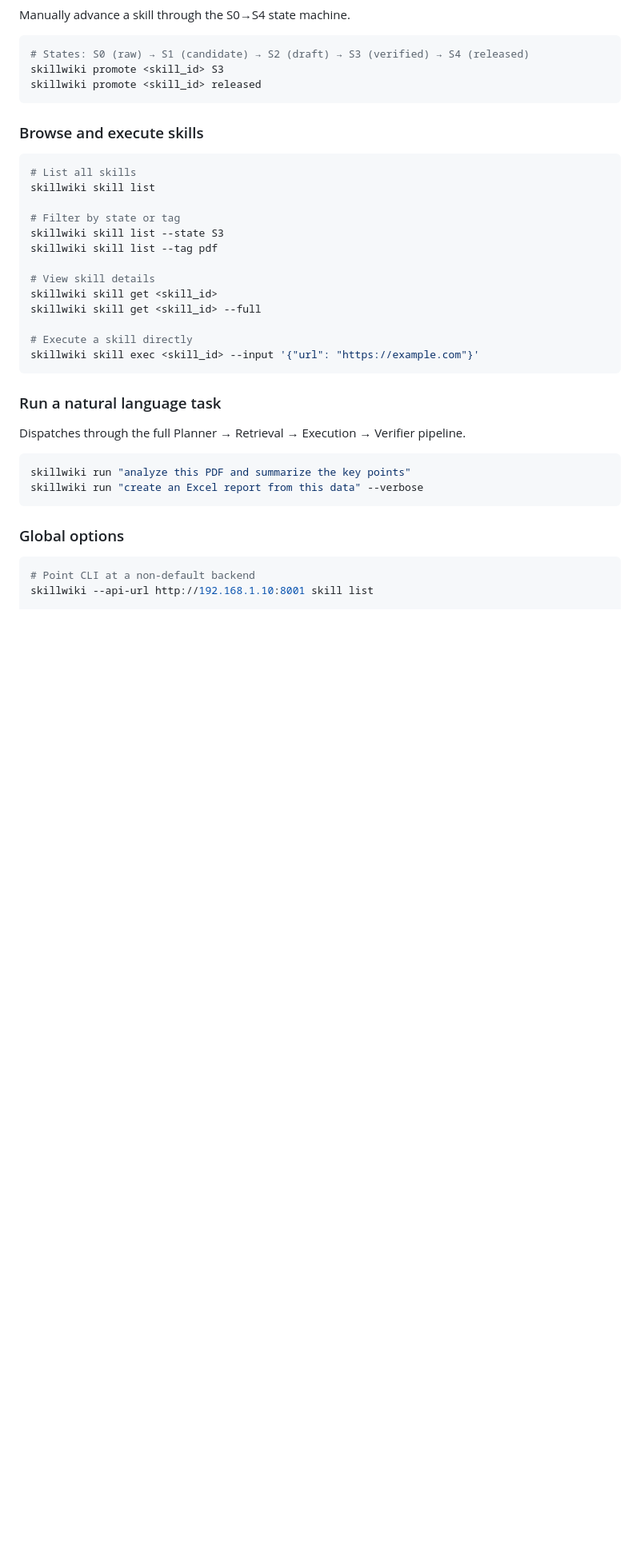
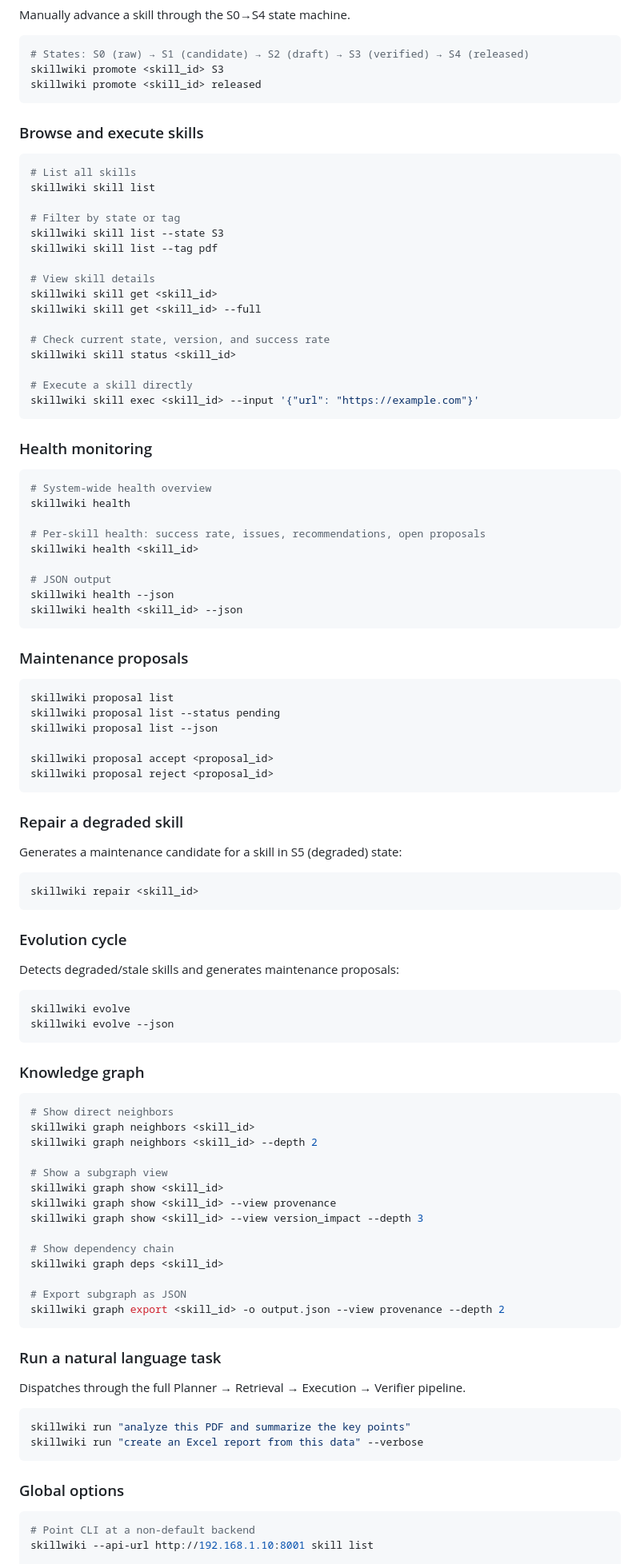
Before and after one commit to Huangdingcheng/SkillWiki, a Markdown page: README.md, the part around one of its changes. Shown at 80% size. Rendered like a GitHub page; blank space fills up the shorter version.

Commit message:
update README with health/proposal/repair/evolve/graph CLI commands

````diff
--- a/README.md
+++ b/README.md
@@ -176,8 +176,72 @@ skillwiki skill list --tag pdf
 skillwiki skill get <skill_id>
 skillwiki skill get <skill_id> --full
 
+# Check current state, version, and success rate
+skillwiki skill status <skill_id>
+
 # Execute a skill directly
 skillwiki skill exec <skill_id> --input '{"url": "https://example.com"}'
+```
+
+### Health monitoring
+
+```bash
+# System-wide health overview
+skillwiki health
+
+# Per-skill health: success rate, issues, recommendations, open proposals
+skillwiki health <skill_id>
+
+# JSON output
+skillwiki health --json
+skillwiki health <skill_id> --json
+```
+
+### Maintenance proposals
+
+```bash
+skillwiki proposal list
+skillwiki proposal list --status pending
+skillwiki proposal list --json
+
+skillwiki proposal accept <proposal_id>
+skillwiki proposal reject <proposal_id>
+```
+
+### Repair a degraded skill
+
+Generates a maintenance candidate for a skill in S5 (degraded) state:
+
+```bash
+skillwiki repair <skill_id>
+```
+
+### Evolution cycle
+
+Detects degraded/stale skills and generates maintenance proposals:
+
+```bash
+skillwiki evolve
+skillwiki evolve --json
+```
+
+### Knowledge graph
+
+```bash
+# Show direct neighbors
+skillwiki graph neighbors <skill_id>
+skillwiki graph neighbors <skill_id> --depth 2
+
+# Show a subgraph view
+skillwiki graph show <skill_id>
+skillwiki graph show <skill_id> --view provenance
+skillwiki graph show <skill_id> --view version_impact --depth 3
+
+# Show dependency chain
+skillwiki graph deps <skill_id>
+
+# Export subgraph as JSON
+skillwiki graph export <skill_id> -o output.json --view provenance --depth 2
 ```
 
 ### Run a natural language task
````
Also changed, not shown: other parts of README.md (+4 -2 lines).
